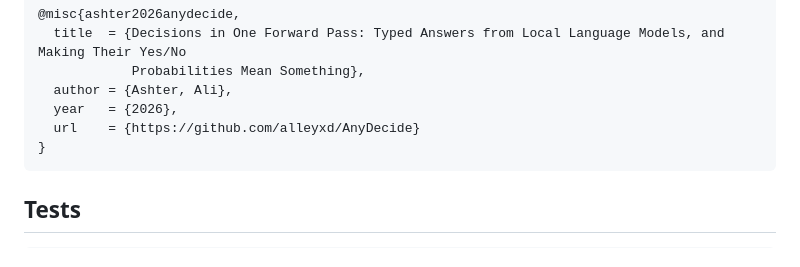
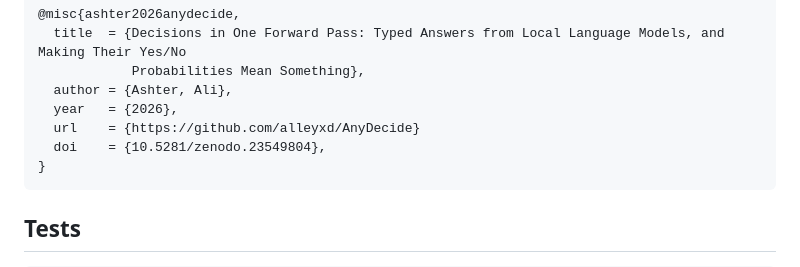
Before and after one commit to alleyxd/AnyDecide, a Markdown page: README.md, the part around one of its changes. Drawn GitHub-style.

Commit message:
docs: add Zenodo DOI

````diff
--- a/README.md
+++ b/README.md
@@ -174,6 +175,7 @@ and raises accuracy from 0.779 to 0.845. `experiments/run_noul.sh` reproduces th
   author = {Ashter, Ali},
   year   = {2026},
   url    = {https://github.com/alleyxd/AnyDecide}
+  doi    = {10.5281/zenodo.23549804},
 }
 ```
 
````
Also changed, not shown: other parts of README.md (+1 -0 lines).
